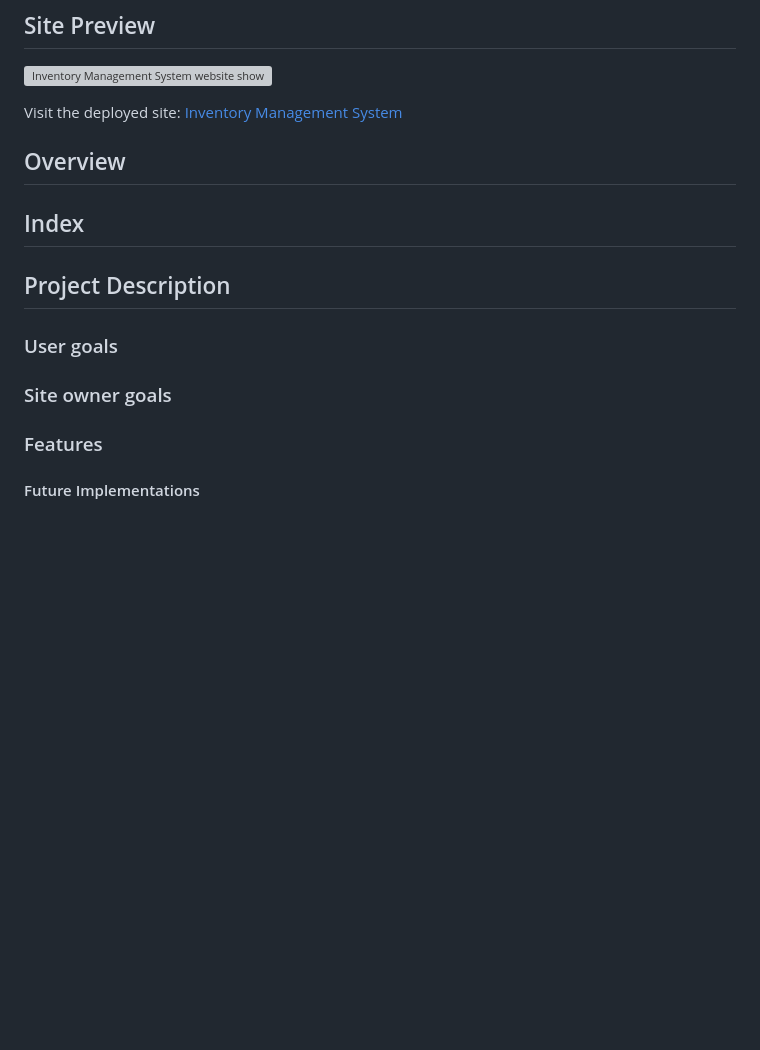
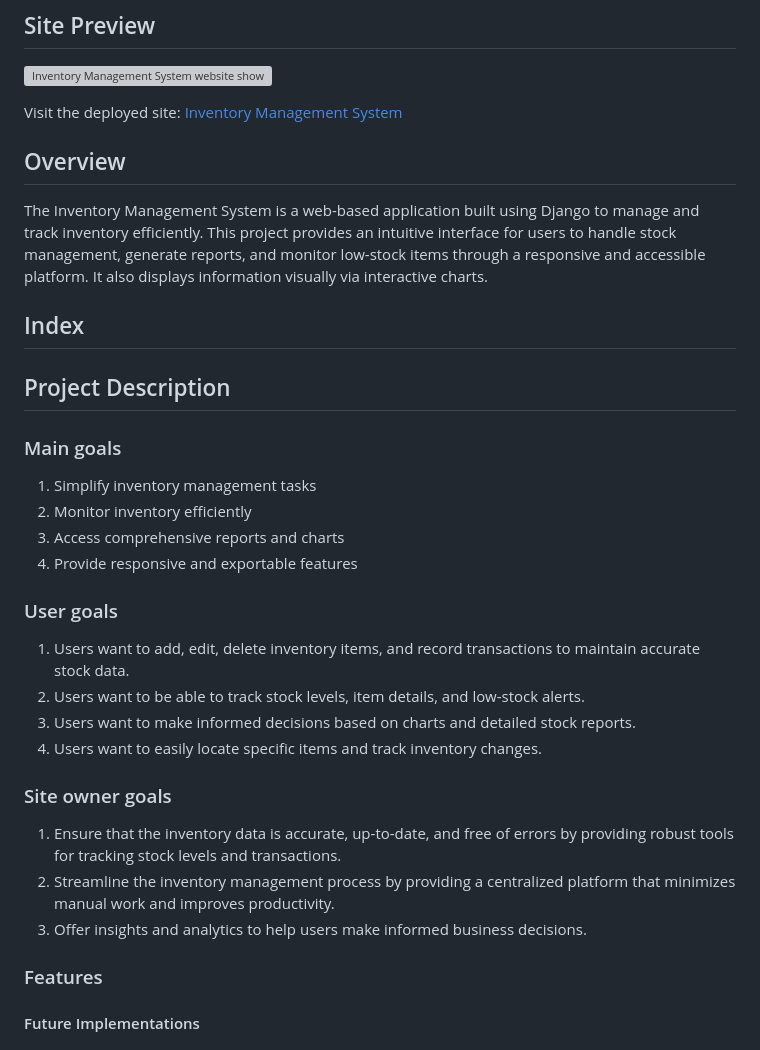
Before and after one commit to KatVolkova/inventory-management-system, a Markdown page: README.md, the part around one of its changes. Rendered like a GitHub page; blank space fills up the shorter version; grey boxes are pictures that could not be loaded.

Commit message:
Add site overview description, users and site owners goals

```diff
--- a/README.md
+++ b/README.md
@@ -6,14 +6,33 @@ Visit the deployed site: [Inventory Management System](https://github.com/KatVol
 
 
 ## Overview
+
+The Inventory Management System is a web-based application built using Django to manage and track inventory efficiently. This project provides an intuitive interface for users to handle stock management, generate reports, and monitor low-stock items through a responsive and accessible platform. It also displays information visually via interactive charts.
 
 ## Index
 
 ## Project Description
 
+### Main goals
+
+1. Simplify inventory management tasks
+2. Monitor inventory efficiently
+3. Access comprehensive reports and charts
+4. Provide responsive and exportable features
+
 ### User goals
 
+1. Users want to add, edit, delete inventory items, and record transactions to maintain accurate stock data.
+2. Users want to be able to track stock levels, item details, and low-stock alerts.
+3. Users want to make informed decisions based on charts and detailed stock reports.
+4. Users want to easily locate specific items and track inventory changes.
+
+
 ### Site owner goals
+
+1. Ensure that the inventory data is accurate, up-to-date, and free of errors by providing robust tools for tracking stock levels and transactions.
+2. Streamline the inventory management process by providing a centralized platform that minimizes manual work and improves productivity.
+3. Offer insights and analytics to help users make informed business decisions.
 
 ### Features
 
```
Also changed, not shown: other parts of README.md (+1 -1 lines).
